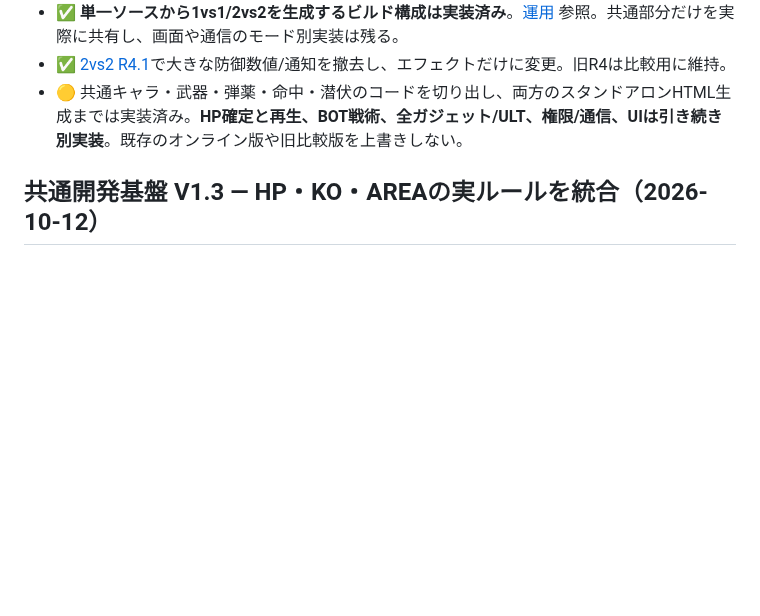
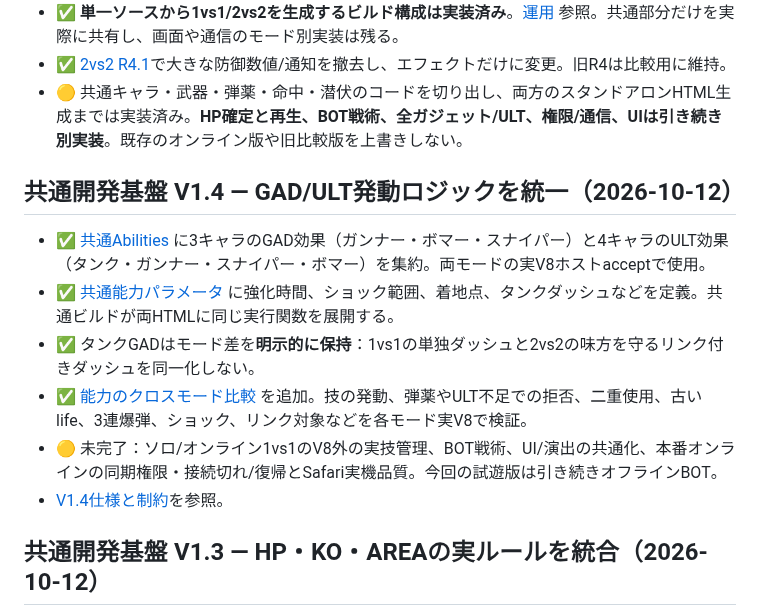
Before and after one commit to 8mahi8/brawl-bot-playtest, a Markdown page: BRAWL_ROADMAP.md, the part around the change. GitHub-like rendering; blank space fills up the shorter version.

Commit message:
docs: roadmap shows V1.4 shared GAD/ULT implementation with explicit mode differences

```diff
--- a/BRAWL_ROADMAP.md
+++ b/BRAWL_ROADMAP.md
@@ -11,6 +11,15 @@
 - ✅ **単一ソースから1vs1/2vs2を生成するビルド構成は実装済み**。[運用](./foundation/README.md) 参照。共通部分だけを実際に共有し、画面や通信のモード別実装は残る。
 - ✅ [2vs2 R4.1](./2v2-ui-clean-r4-1-test.html)で大きな防御数値/通知を撤去し、エフェクトだけに変更。旧R4は比較用に維持。
 - 🟡 共通キャラ・武器・弾薬・命中・潜伏のコードを切り出し、両方のスタンドアロンHTML生成までは実装済み。**HP確定と再生、BOT戦術、全ガジェット/ULT、権限/通信、UIは引き続き別実装**。既存のオンライン版や旧比較版を上書きしない。
+
+## 共通開発基盤 V1.4 — GAD/ULT発動ロジックを統一（2026-10-12）
+
+- ✅ [共通Abilities](./shared/runtime/abilities.inc.js) に3キャラのGAD効果（ガンナー・ボマー・スナイパー）と4キャラのULT効果（タンク・ガンナー・スナイパー・ボマー）を集約。両モードの実V8ホストacceptで使用。
+- ✅ [共通能力パラメータ](./shared/brawl-core-contract.json) に強化時間、ショック範囲、着地点、タンクダッシュなどを定義。共通ビルドが両HTMLに同じ実行関数を展開する。
+- ✅ タンクGADはモード差を**明示的に保持**：1vs1の単独ダッシュと2vs2の味方を守るリンク付きダッシュを同一化しない。
+- ✅ [能力のクロスモード比較](./tests/foundation-abilities-parity.cjs) を追加。技の発動、弾薬やULT不足での拒否、二重使用、古いlife、3連爆弾、ショック、リンク対象などを各モード実V8で検証。
+- 🟡 未完了：ソロ/オンライン1vs1のV8外の実技管理、BOT戦術、UI/演出の共通化、本番オンラインの同期権限・接続切れ/復帰とSafari実機品質。今回の試遊版は引き続きオフラインBOT。
+- [V1.4仕様と制約](./foundation/README.md)を参照。
 
 ## 共通開発基盤 V1.3 — HP・KO・AREAの実ルールを統合（2026-10-12）
 
```
